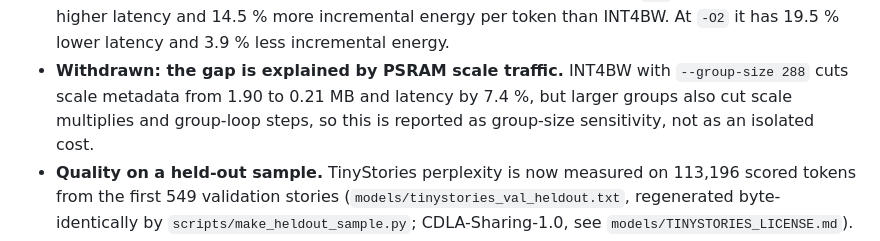
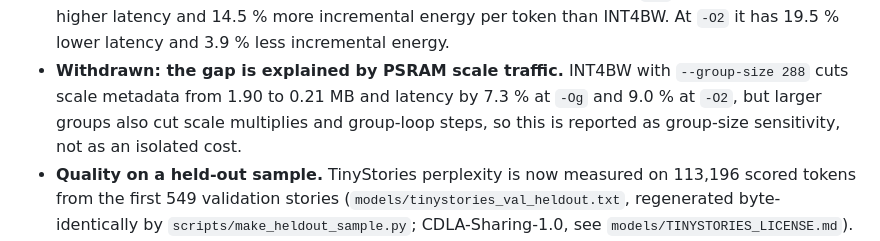
Before and after one commit to efloresaraya/ctle-esp32p4, a Markdown page: README.md, the part around the change. Drawn GitHub-style.

Commit message:
README: G=288 latency change from the two-build campaign (7.3 % -Og, 9.0 % -O2)
Co-Authored-By: Claude Opus 5.5 <noreply@anthropic.com>

```diff
--- a/README.md
+++ b/README.md
@@ -39,7 +39,8 @@ and divided by the group size inside the inner loop, while CTLE-5b did neither.
   less incremental energy.
 - **Withdrawn: the gap is explained by PSRAM scale traffic.** INT4BW with
   `--group-size 288` cuts scale metadata from 1.90 to 0.21 MB and latency by
-  7.4 %, but larger groups also cut scale multiplies and group-loop steps, so
+  7.3 % at `-Og` and 9.0 % at `-O2`, but larger groups also cut scale
+  multiplies and group-loop steps, so
   this is reported as group-size sensitivity, not as an isolated cost.
 - **Quality on a held-out sample.** TinyStories perplexity is now measured on
   113,196 scored tokens from the first 549 validation stories
```
